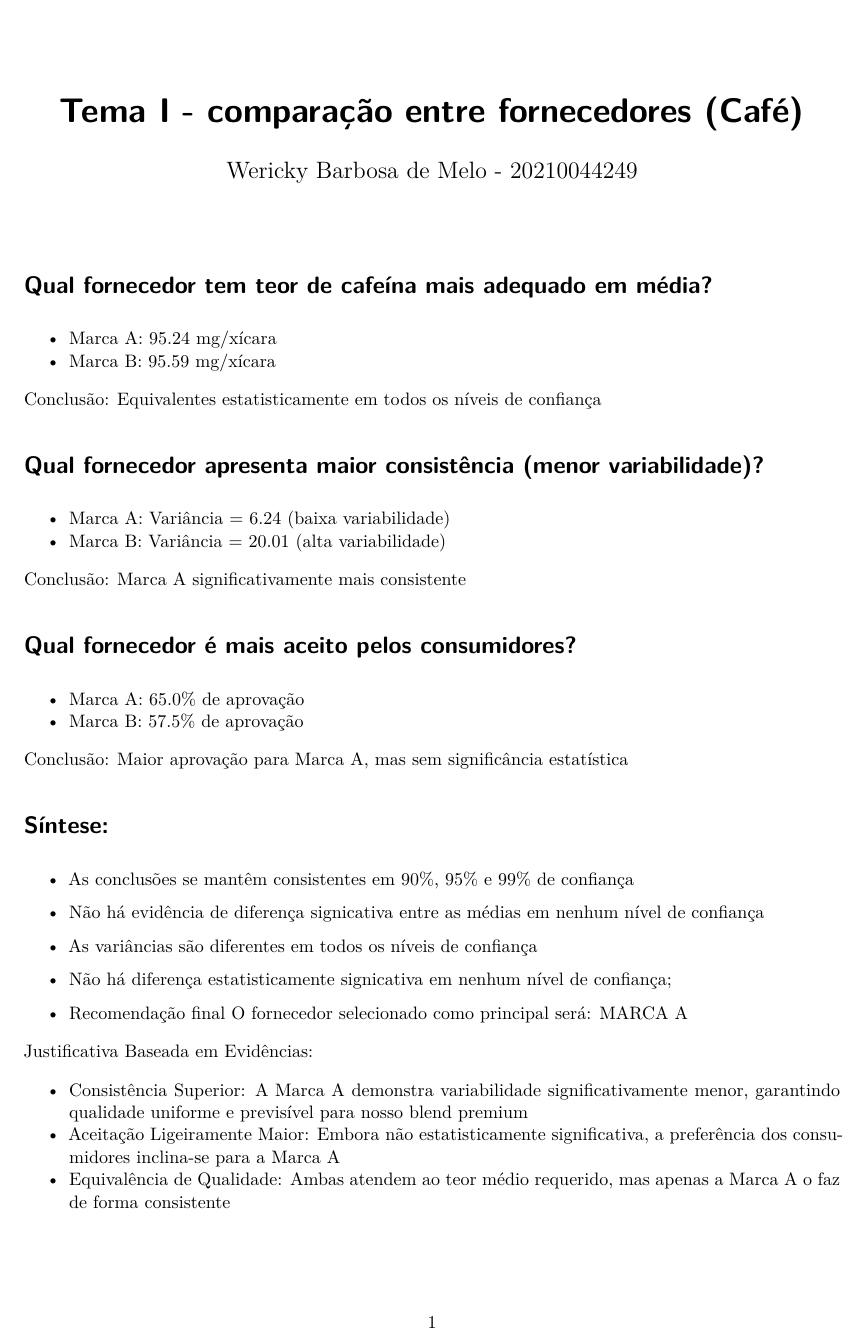
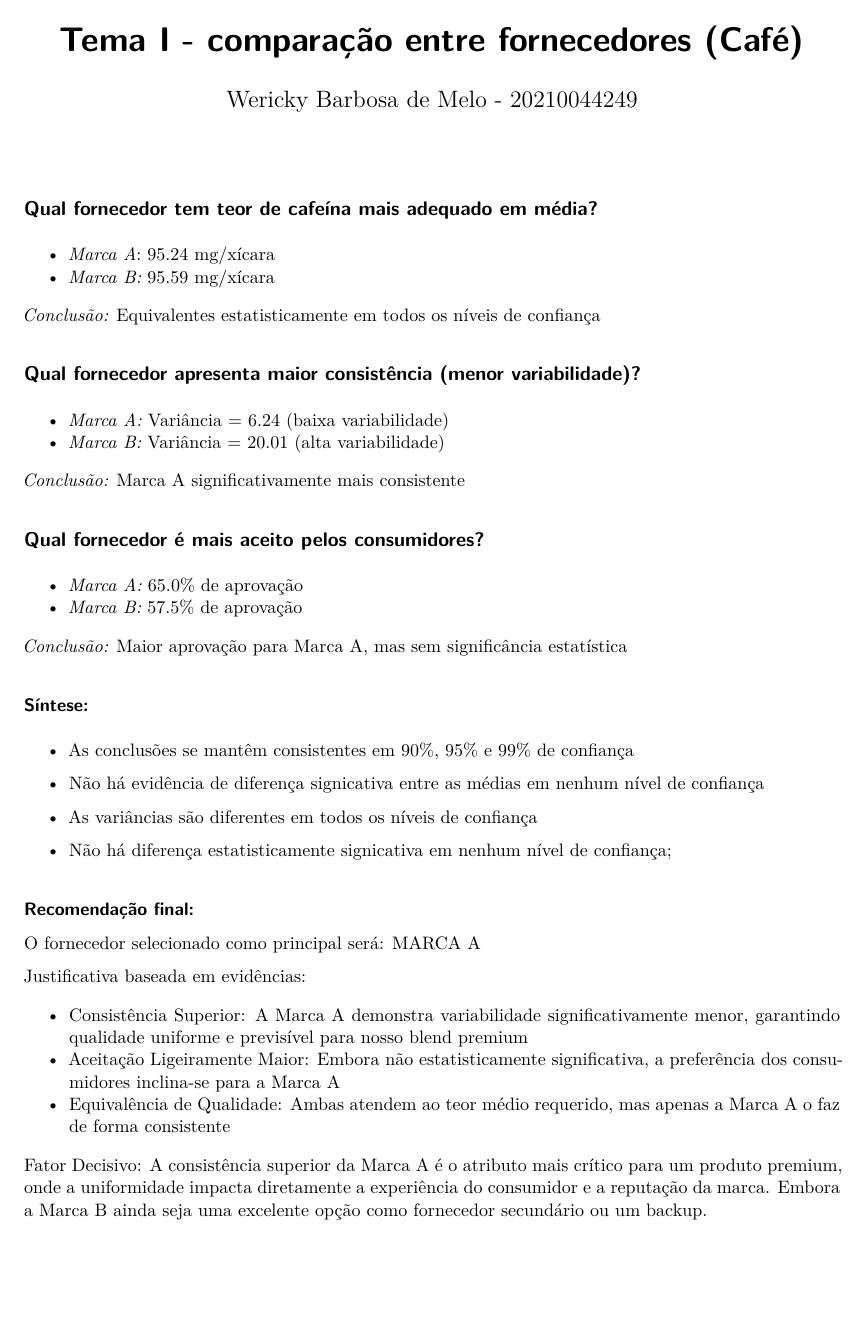
Before and after one commit to wer1x-b/avaliacao_parcial_inferencia-tema_i-cafe, a Quarto document (resumo.qmd): page 1 of 2. The pictures show the output file resumo.pdf that the author committed with the source.

Commit message:
Novo insight

```diff
--- a/resumo.qmd
+++ b/resumo.qmd
@@ -5,28 +5,28 @@ format:
   pdf:
     number-sections: false
 lang: pt-BR
-geometry: "a4paper, margin=0.7in"
+geometry: "a4paper, top=0.1in, bottom=0.1in, left=0.7in, right=0.7in"
 ---
 
-# Qual fornecedor tem teor de cafeína mais adequado em média?
-- Marca A: 95.24 mg/xícara
-- Marca B: 95.59 mg/xícara
+## Qual fornecedor tem teor de cafeína mais adequado em média?
+- *Marca A*: 95.24 mg/xícara
+- *Marca B:* 95.59 mg/xícara
 
-Conclusão: Equivalentes estatisticamente em todos os níveis de confiança
+*Conclusão:* Equivalentes estatisticamente em todos os níveis de confiança
 
-# Qual fornecedor apresenta maior consistência (menor variabilidade)?
-- Marca A: Variância = 6.24 (baixa variabilidade)
-- Marca B: Variância = 20.01 (alta variabilidade)
+## Qual fornecedor apresenta maior consistência (menor variabilidade)?
+- *Marca A:* Variância = 6.24 (baixa variabilidade)
+- *Marca B:* Variância = 20.01 (alta variabilidade)
 
-Conclusão: Marca A significativamente mais consistente
+*Conclusão:* Marca A significativamente mais consistente
 
-# Qual fornecedor é mais aceito pelos consumidores?
-- Marca A: 65.0% de aprovação
-- Marca B: 57.5% de aprovação
+## Qual fornecedor é mais aceito pelos consumidores?
+- *Marca A:* 65.0% de aprovação
+- *Marca B:* 57.5% de aprovação
 
-Conclusão: Maior aprovação para Marca A, mas sem significância estatística
+*Conclusão:* Maior aprovação para Marca A, mas sem significância estatística
 
-# Síntese:
+### Síntese:
 - As conclusões se mantêm consistentes em 90%, 95% e 99% de confiança
 
 -  Não há evidência de diferença signicativa entre as médias em nenhum nível de confiança
@@ -35,15 +35,15 @@ Conclusão: Maior aprovação para Marca A, mas sem significância estatística
 
 -  Não há diferença estatisticamente signicativa em nenhum nível de confiança;
 
--  Recomendação final
+####  Recomendação final:
  O fornecedor selecionado como principal será: MARCA A
 
-Justificativa Baseada em Evidências:
+Justificativa baseada em evidências:
 
 - Consistência Superior: A Marca A demonstra variabilidade significativamente menor, garantindo qualidade uniforme e previsível para nosso blend premium
 - Aceitação Ligeiramente Maior: Embora não estatisticamente significativa, a preferência dos consumidores inclina-se para a Marca A
 - Equivalência de Qualidade: Ambas atendem ao teor médio requerido, mas apenas a Marca A o faz de forma consistente
 
-Fator Decisivo: A consistência superior da Marca A é o atributo mais crítico para um produto premium, onde a uniformidade impacta diretamente a experiência do consumidor e a reputação da marca.
-
+Fator Decisivo: A consistência superior da Marca A é o atributo mais crítico para um produto premium, onde a uniformidade impacta diretamente a experiência do consumidor e a reputação da marca. Embora a Marca B ainda seja uma excelente opção como fornecedor secundário ou um backup.
+\newpage
 ![comparação de densidade, note que a marca A possui uma menor variação. seus valores se concentram próximos à média](densidade.png)
```
Also changed, not shown: resumo.pdf.
